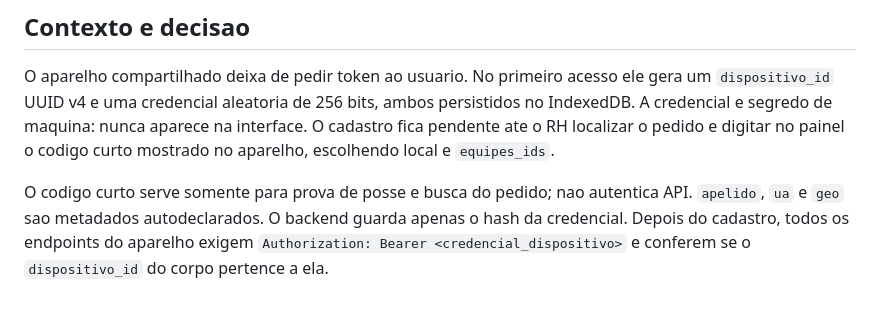
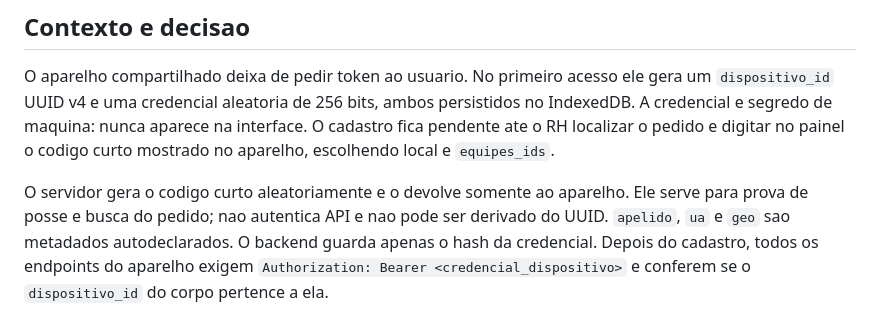
Before and after one commit to BRL4528/control_face_id, a Markdown page: docs/adr-acesso-v3.md, the part around one of its changes. Rendered like a GitHub page.

```diff
--- a/docs/adr-acesso-v3.md
+++ b/docs/adr-acesso-v3.md
@@ -12,7 +12,9 @@ no IndexedDB. A credencial e segredo de maquina: nunca aparece na interface. O c
 fica pendente ate o RH localizar o pedido e digitar no painel o codigo curto mostrado
 no aparelho, escolhendo local e `equipes_ids`.
 
-O codigo curto serve somente para prova de posse e busca do pedido; nao autentica API.
+O servidor gera o codigo curto aleatoriamente e o devolve somente ao aparelho. Ele
+serve para prova de posse e busca do pedido; nao autentica API e nao pode ser derivado
+do UUID.
 `apelido`, `ua` e `geo` sao metadados autodeclarados. O backend guarda apenas o hash da
 credencial. Depois do cadastro, todos os endpoints do aparelho exigem
 `Authorization: Bearer <credencial_dispositivo>` e conferem se o
```
Also changed, not shown: other parts of docs/adr-acesso-v3.md (+54 -11 lines), docs/api-piloto.md (+8 -0 lines).
